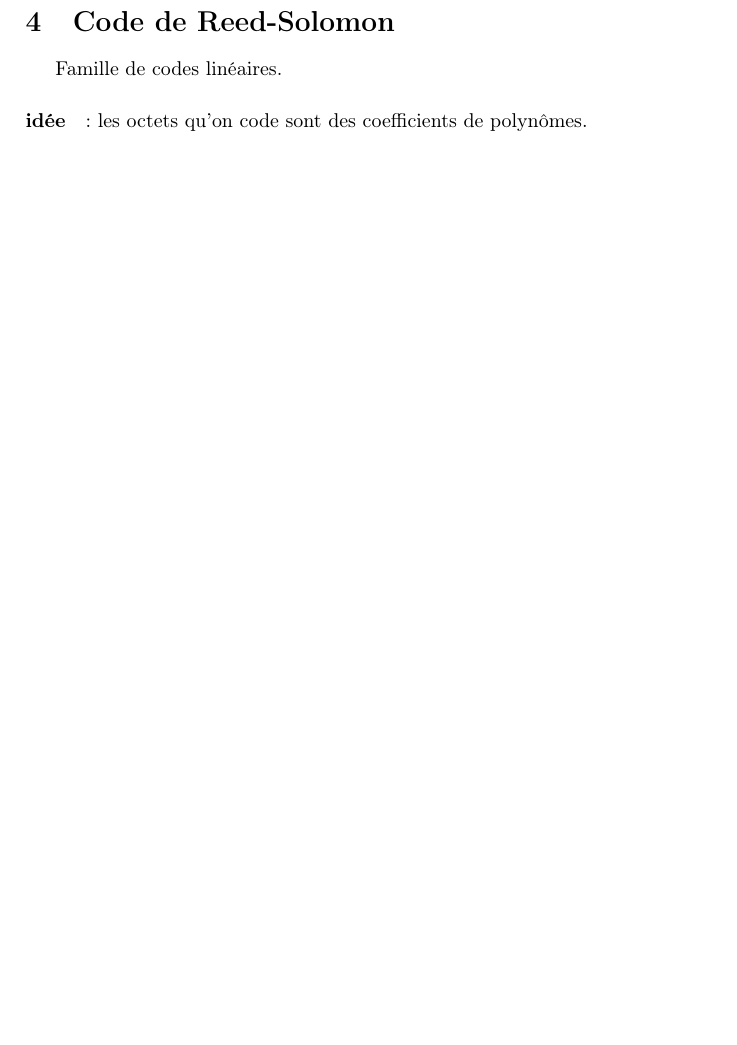
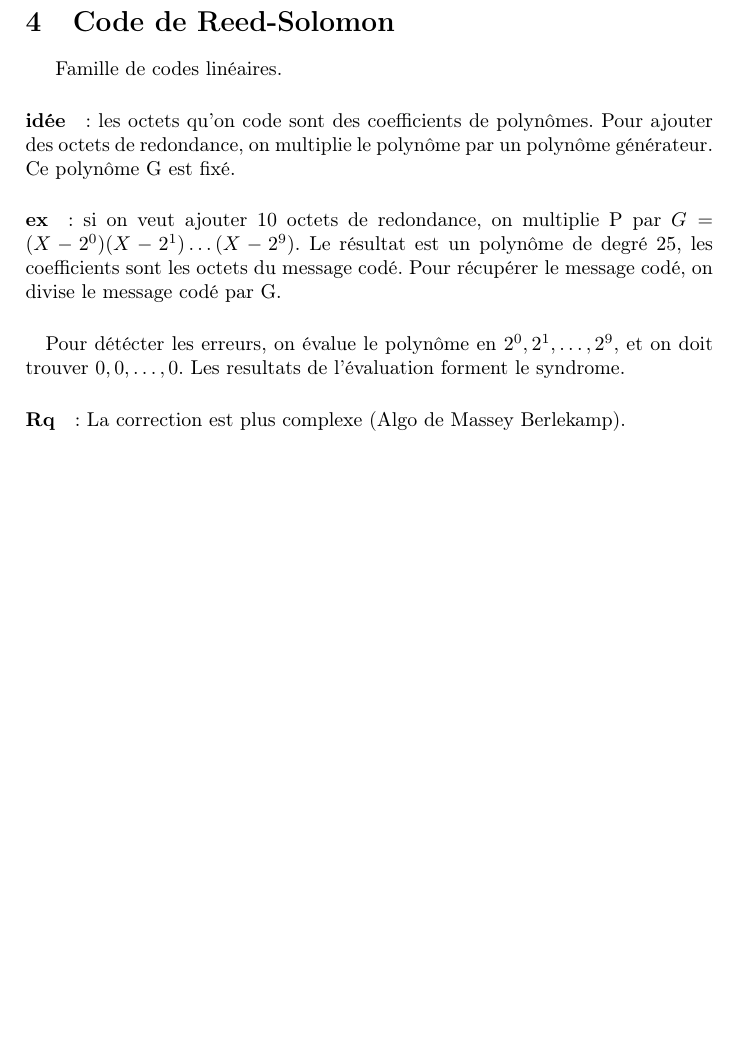
Before and after one commit to p02030507111317/Info528, a LaTeX document (Cours.tex): part of page 5 of 5, cut so that both start at the same text, the shorter picture padded with empty space. Compiled offline with pdfLaTeX.

Commit message:
Ajout du cours jusqu'a 2013-11-12T10:30

```diff
--- a/Cours.tex
+++ b/Cours.tex
@@ -97,7 +97,10 @@
 	\end{description}
 \section{Code de Reed-Solomon}
 	Famille de codes linéaires.
-	\paragraph{idée}: les octets qu'on code sont des coefficients de polynômes.
+	\paragraph{idée}: les octets qu'on code sont des coefficients de polynômes. Pour ajouter des octets de redondance, on multiplie le polynôme par un polynôme générateur. Ce polynôme G est fixé.
+	\paragraph{ex}: si on veut ajouter 10 octets de redondance, on multiplie P par $G = (X-2^0)(X-2^1)\ldots (X-2^9)$. Le résultat est un polynôme de degré 25, les coefficients sont les octets du message codé. Pour récupérer le message codé, on divise le message codé par G.
+	\paragraph{} Pour détécter les erreurs, on évalue le polynôme en $2^0, 2^1, \ldots, 2^9$, et on doit trouver $0,0,\ldots,0$. Les resultats de l'évaluation forment le syndrome.
+	\paragraph{Rq}: La correction est plus complexe (Algo de Massey Berlekamp).
 
 
 
```
Also changed, not shown: Cours.pdf (added).
